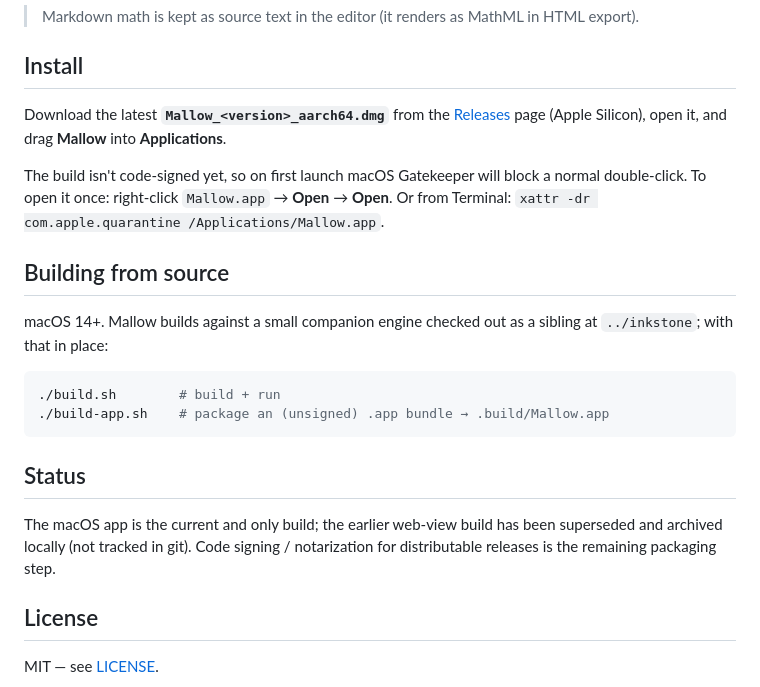
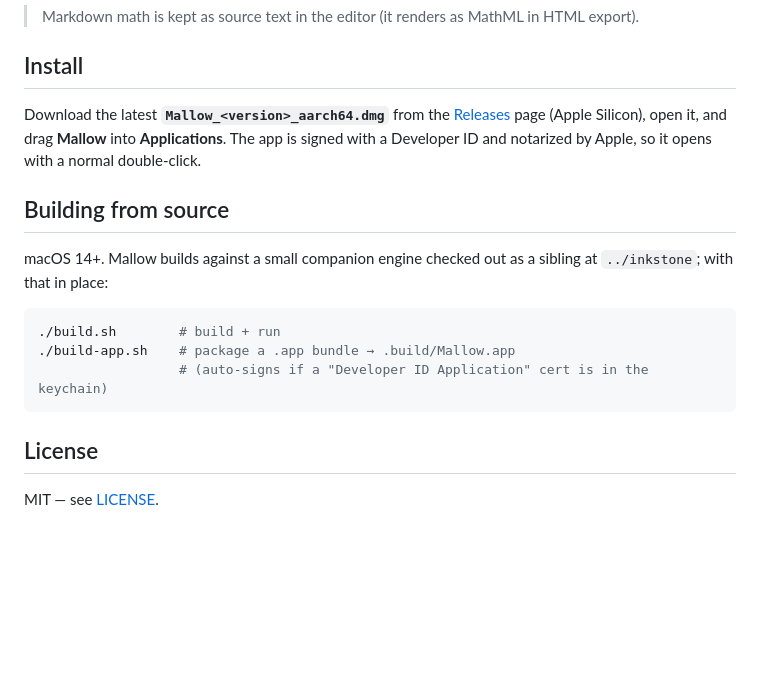
Before and after one commit to gurumdeva/mallow, a Markdown page: README.md, the part around the change. Drawn GitHub-style; blank space fills up the shorter version.

Commit message:
docs(readme): drop unsigned-install workaround now that releases are signed
v1.0.0 is signed + notarized, so the app opens with a normal double-click.
Remove the Gatekeeper right-click→Open / xattr instructions, note the
signing in Install, fix the build-app.sh comment, and drop the stale
Status section (the 'code signing remaining' note is resolved).

Co-Authored-By: Claude Opus 4.8 (1M context) <noreply@anthropic.com>

````diff
--- a/README.md
+++ b/README.md
@@ -34,9 +34,7 @@ Mallow is for people who just want to *write*. It deliberately isn't a note data
 
 ## Install
 
-Download the latest **`Mallow_<version>_aarch64.dmg`** from the [Releases](../../releases/latest) page (Apple Silicon), open it, and drag **Mallow** into **Applications**.
-
-The build isn't code-signed yet, so on first launch macOS Gatekeeper will block a normal double-click. To open it once: right-click `Mallow.app` → **Open** → **Open**. Or from Terminal: `xattr -dr com.apple.quarantine /Applications/Mallow.app`.
+Download the latest **`Mallow_<version>_aarch64.dmg`** from the [Releases](../../releases/latest) page (Apple Silicon), open it, and drag **Mallow** into **Applications**. The app is signed with a Developer ID and notarized by Apple, so it opens with a normal double-click.
 
 ## Building from source
 
@@ -44,12 +42,9 @@ macOS 14+. Mallow builds against a small companion engine checked out as a sibli
 
 ```sh
 ./build.sh        # build + run
-./build-app.sh    # package an (unsigned) .app bundle → .build/Mallow.app
+./build-app.sh    # package a .app bundle → .build/Mallow.app
+                  # (auto-signs if a "Developer ID Application" cert is in the keychain)
 ```
-
-## Status
-
-The macOS app is the current and only build; the earlier web-view build has been superseded and archived locally (not tracked in git). Code signing / notarization for distributable releases is the remaining packaging step.
 
 ## License
 
````
